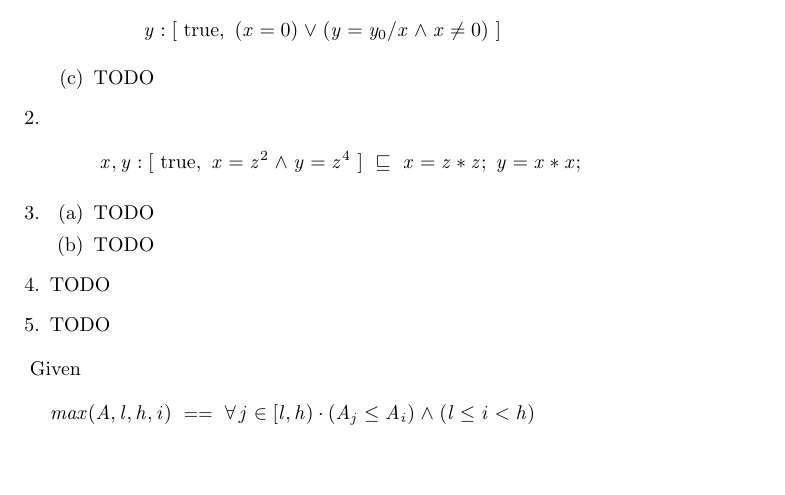
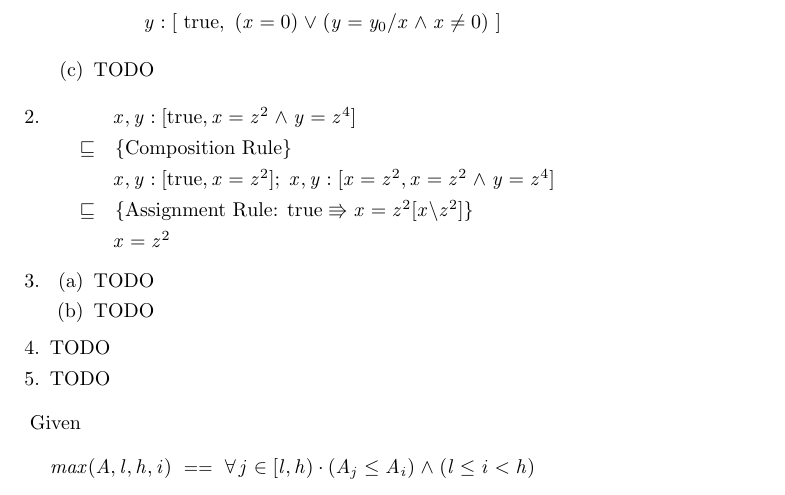
Before and after one commit to MaxwellBo/CSSE3100_Assignments, a LaTeX problem sheet (Assignment_1_Solutions.tex): part of page 1 of 3, cut so that both start at the same text, the shorter picture padded with empty space. Compiled offline with pdfLaTeX.

Commit message:
Compile dat shit

```diff
--- a/Assignment_1_Solutions.tex
+++ b/Assignment_1_Solutions.tex
@@ -20,10 +20,13 @@
 		\item TODO
 	\end{enumerate}
 	\item
-		\[
-		x, y : [~\true,~x = z^2 \land y = z^4~] ~\sqsubseteq~ x = z * z; y = x * x;
-		\]
-
+		\DERIVE
+		\form{x,y:[\true, x = z^2 \land y = z^4]}
+		\hint{\refsto} {Composition Rule}
+		\form{x,y:[\true, x = z^2]; x,y:[x = z^2, x = z^2 \land y = z^4]}
+		\hint{\refsto} {Assignment Rule: $\true \entails x = z^2 [x \backslash z^2]$}
+		\form{x = z^2}
+		\ENDDERIVE
 	\item
 	\begin{enumerate}
 		\item TODO
```
